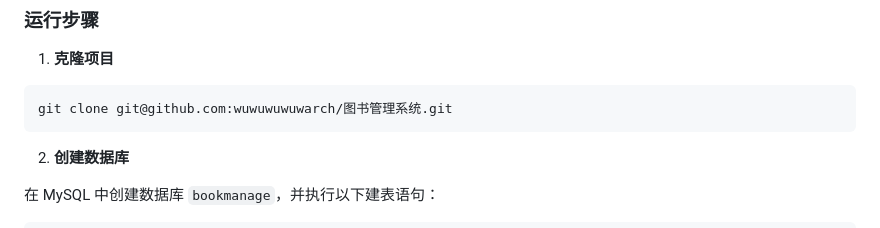
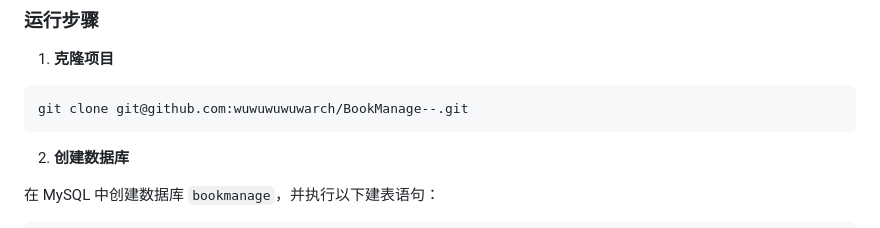
Before and after one commit to wuwuwuwuwarch/BookManage--, a Markdown page: README.md, the part around the change. Drawn GitHub-style.

Commit message:
修复 README 中的仓库地址

````diff
--- a/README.md
+++ b/README.md
@@ -128,7 +128,7 @@ src/main/webapp/
 1. **克隆项目**
 
 ```bash
-git clone git@github.com:wuwuwuwuwarch/图书管理系统.git
+git clone git@github.com:wuwuwuwuwarch/BookManage--.git
 ```
 
 2. **创建数据库**
````
